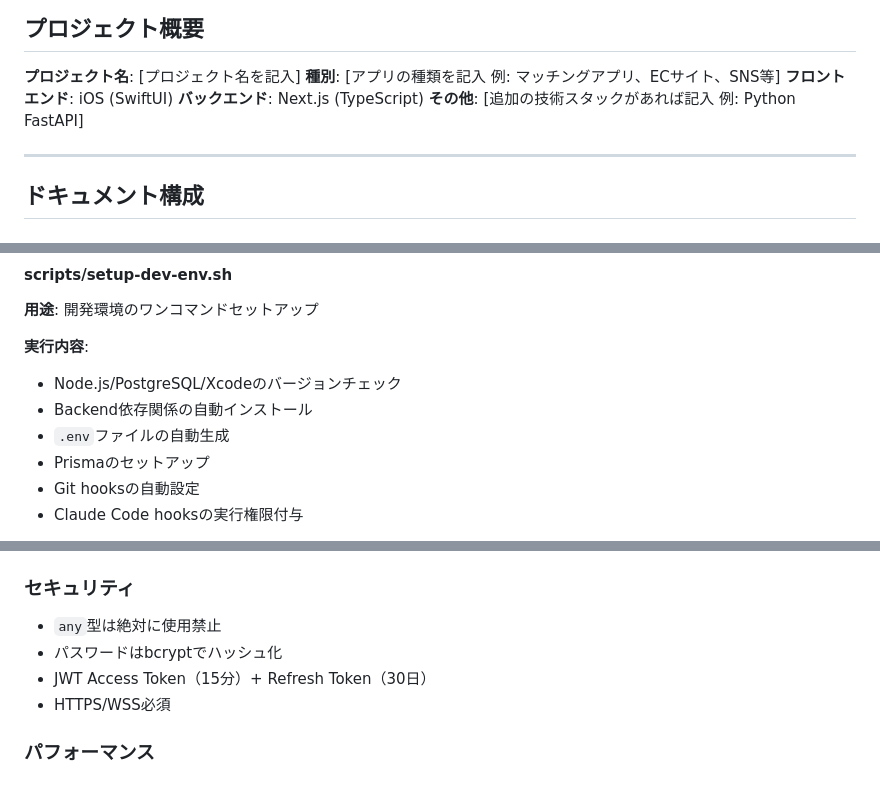
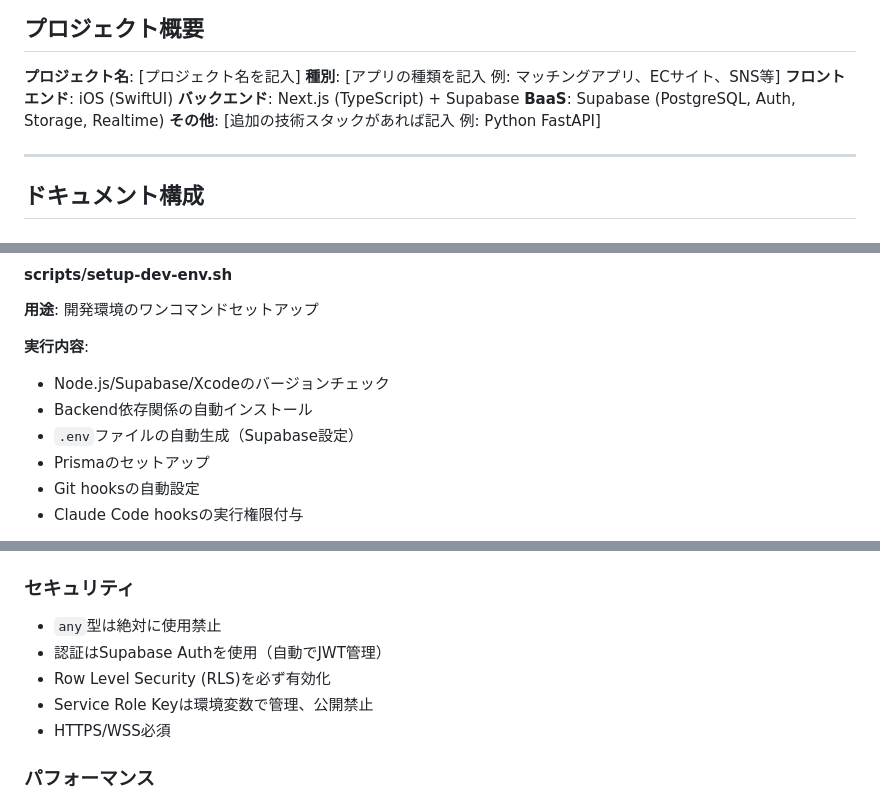
Before and after one commit to pokotieru-mashumaro/claude-code-template-ios-backend, a Markdown page: .claude/CLAUDE.md, 3 parts joined by grey strips. GitHub-like rendering.

Commit message:
docs: CLAUDE.mdをSupabase対応に更新
- プロジェクト概要にSupabase追加
- setup-dev-env.shの説明を更新
- セキュリティセクションをSupabase Auth対応に変更
- Phase 1の説明をSupabaseに更新
- 最終更新日を2025-12-04に変更

🤖 Generated with [Claude Code](https://claude.com/claude-code)

Co-Authored-By: Claude <noreply@anthropic.com>

```diff
--- a/.claude/CLAUDE.md
+++ b/.claude/CLAUDE.md
@@ -9,7 +9,8 @@
 **プロジェクト名**: [プロジェクト名を記入]
 **種別**: [アプリの種類を記入 例: マッチングアプリ、ECサイト、SNS等]
 **フロントエンド**: iOS (SwiftUI)
-**バックエンド**: Next.js (TypeScript)
+**バックエンド**: Next.js (TypeScript) + Supabase
+**BaaS**: Supabase (PostgreSQL, Auth, Storage, Realtime)
 **その他**: [追加の技術スタックがあれば記入 例: Python FastAPI]
 
 ---
@@ -63,9 +64,9 @@
 **用途**: 開発環境のワンコマンドセットアップ
 
 **実行内容**:
-- Node.js/PostgreSQL/Xcodeのバージョンチェック
+- Node.js/Supabase/Xcodeのバージョンチェック
 - Backend依存関係の自動インストール
-- `.env`ファイルの自動生成
+- `.env`ファイルの自動生成（Supabase設定）
 - Prismaのセットアップ
 - Git hooksの自動設定
 - Claude Code hooksの実行権限付与
@@ -319,8 +320,9 @@ feat: ユーザー登録機能の基本実装を追加
 
 ### セキュリティ
 - `any`型は絶対に使用禁止
-- パスワードはbcryptでハッシュ化
-- JWT Access Token（15分）+ Refresh Token（30日）
+- 認証はSupabase Authを使用（自動でJWT管理）
+- Row Level Security (RLS)を必ず有効化
+- Service Role Keyは環境変数で管理、公開禁止
 - HTTPS/WSS必須
 
 ### パフォーマンス
```
Also changed, not shown: other parts of .claude/CLAUDE.md (+2 -2 lines).
